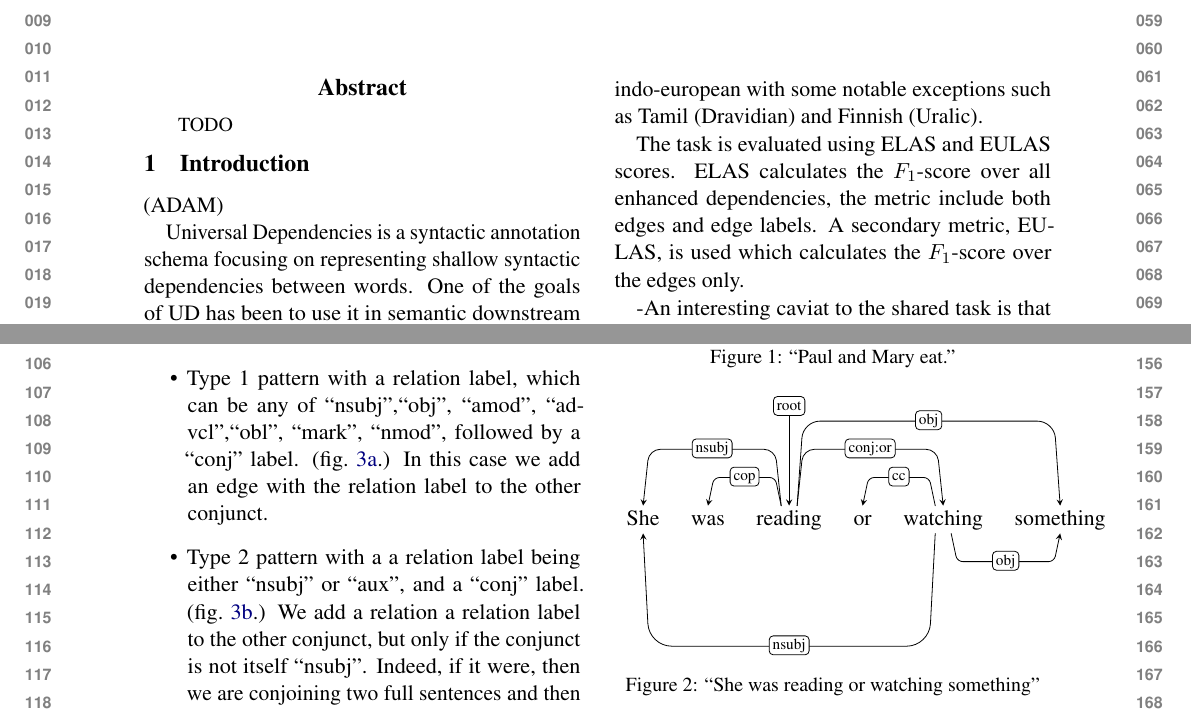
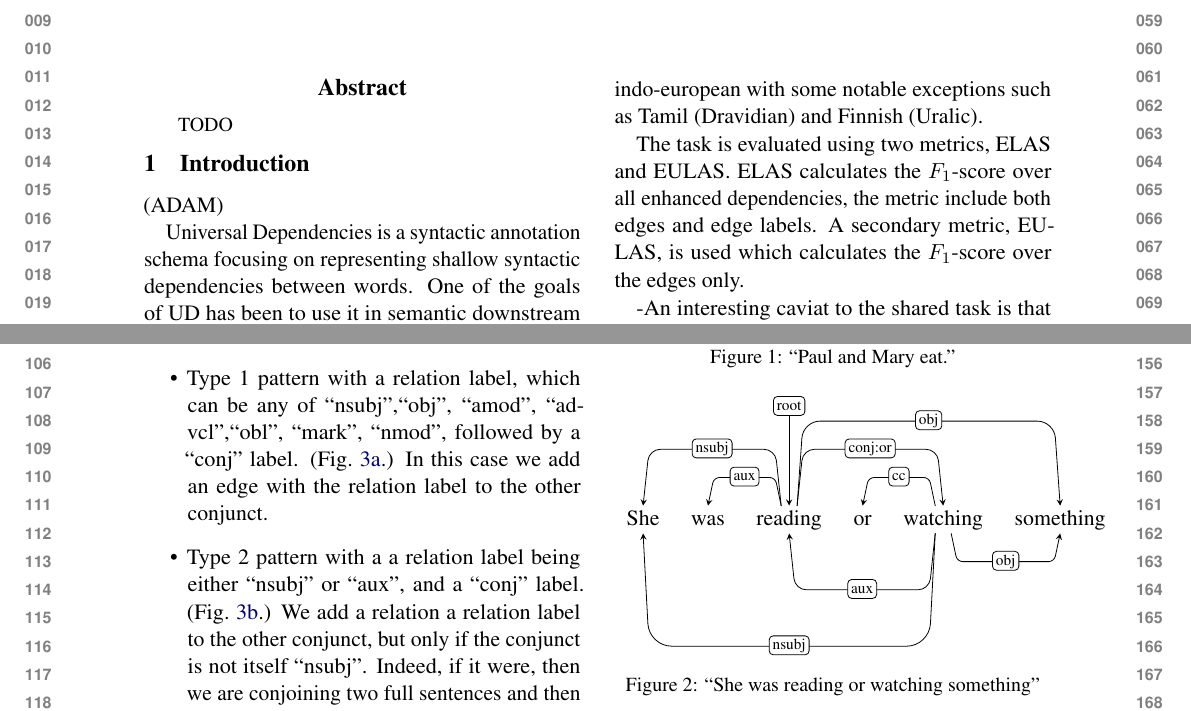
Before and after one commit to adamlek/enhanced-ud, a LaTeX paper (paper/acl2020.tex): two parts of pages 1 and 2 of 4, joined at a grey line, cut so that both start at the same text. Compiled offline with pdfLaTeX.

Commit message:
tree fixes

```diff
--- a/paper/acl2020.tex
+++ b/paper/acl2020.tex
@@ -33,7 +33,7 @@
 % in the camera-ready version and ask you to change it back.
 
 \usepackage{subcaption}
-\usepackage{cleveref}
+\usepackage[capitalize]{cleveref}
 \usepackage{tikz}
 \usetikzlibrary{arrows,positioning,fit,shapes}
 \usepackage{todonotes}
@@ -110,10 +110,11 @@ dependencies from raw texts in 17 different languages. The
 majority of the languages are indo-european with some notable
 exceptions such as Tamil (Dravidian) and Finnish (Uralic).
 
-The task is evaluated using ELAS and EULAS scores. ELAS calculates
-the $F_1$-score over all enhanced dependencies, the metric
-include both edges and edge labels. A secondary metric, EULAS, is
-used which calculates the $F_1$-score over the edges only.
+The task is evaluated using two metrics, ELAS and EULAS. ELAS
+calculates the $F_1$-score over all enhanced dependencies, the
+metric include both edges and edge labels. A secondary metric,
+EULAS, is used which calculates the $F_1$-score over the edges
+only.
 
 
 
@@ -222,7 +223,8 @@ She \& was \& reading \& or \& watching \& something  \\
     \depedge{3}{6}{obj}
     \depedge[edge below]{5}{6}{obj}
     \deproot{3}{root}
-\depedge{3}{2}{cop}
+    \depedge{3}{2}{aux}
+    \depedge[edge below]{5}{3}{aux}
     \depedge{3}{5}{conj:or}
     \depedge{5}{4}{cc}
     \end{dependency}
```
Also changed, not shown: paper/acl2020.tex (4 more changed lines). Lines whose indentation alone changed are shown as unchanged.
